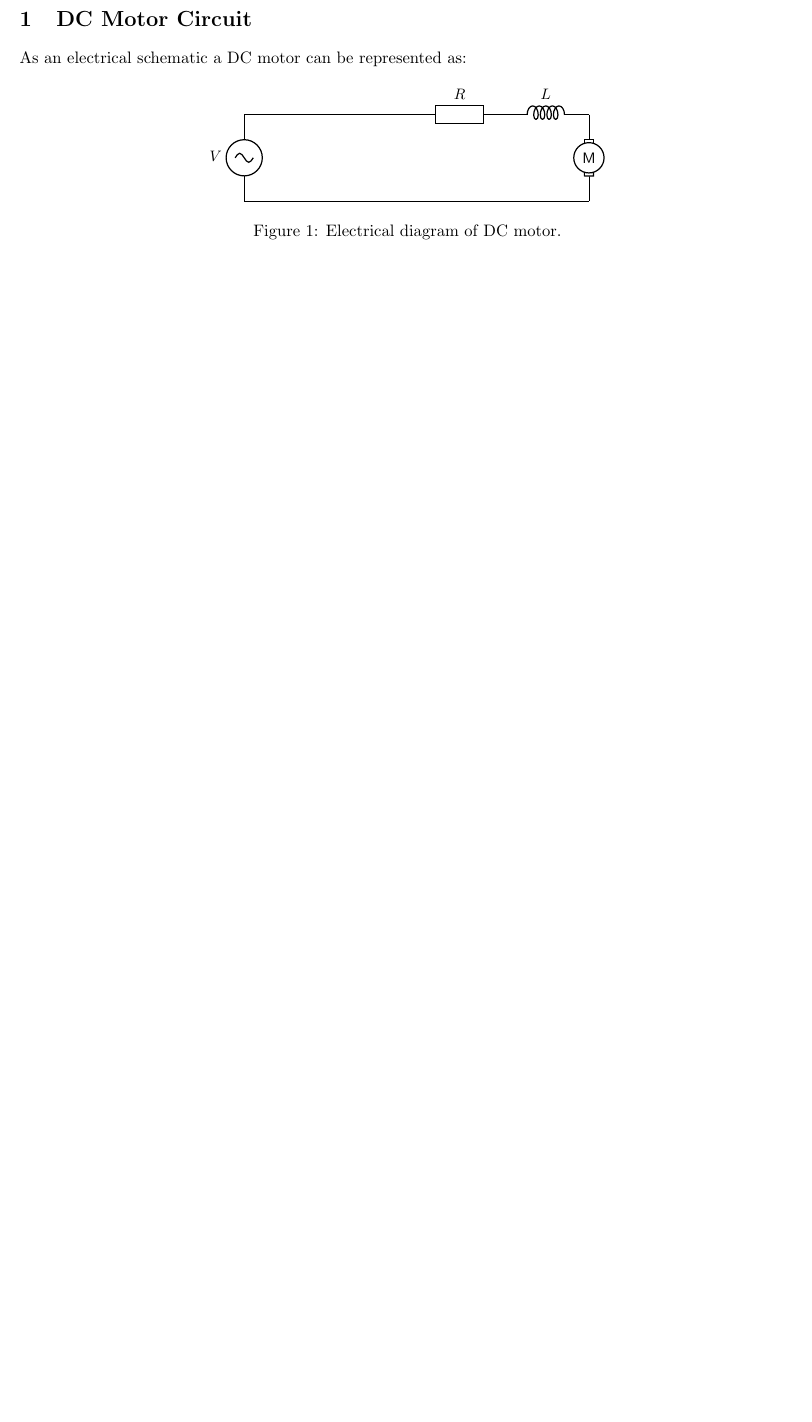
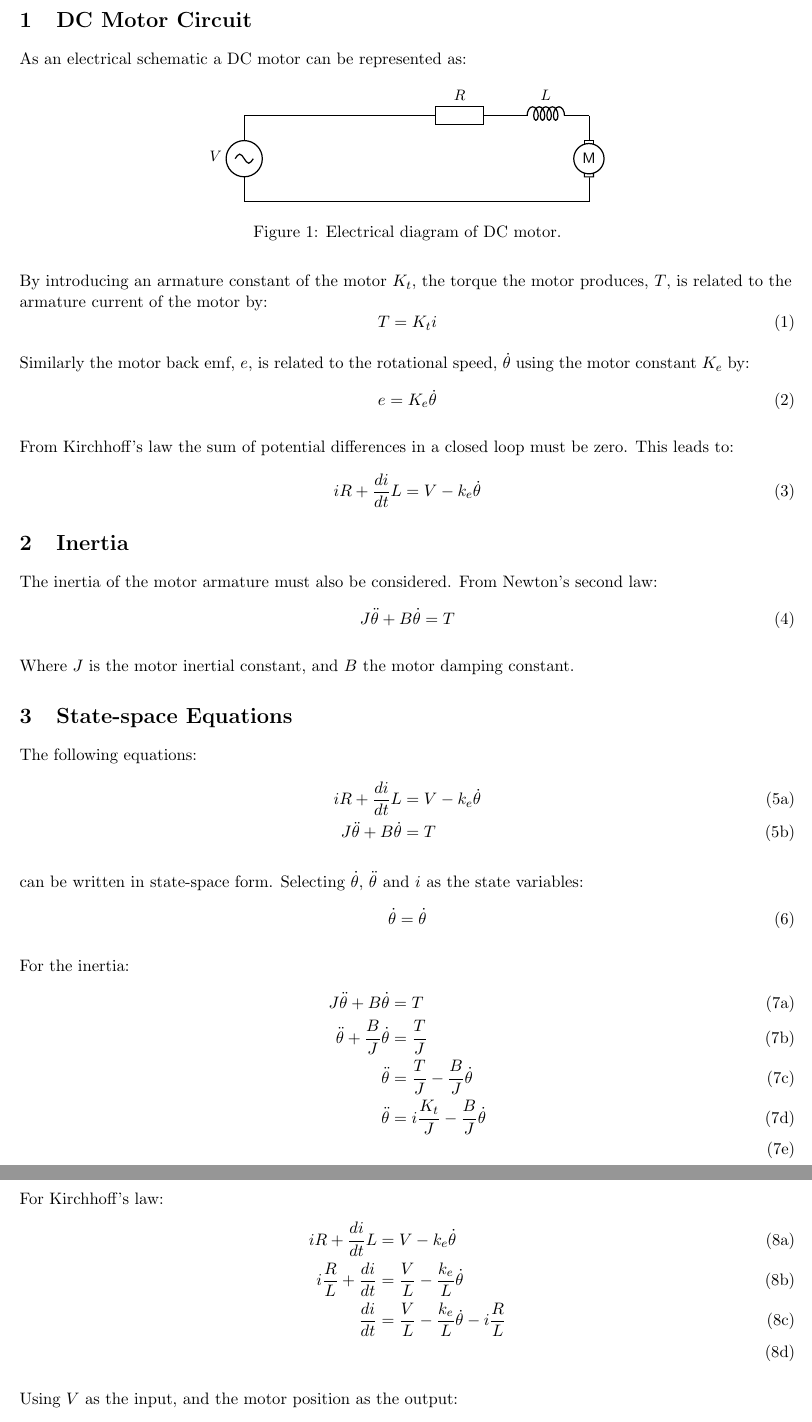
Before and after one commit to danns99/GDP-Arduino, a LaTeX document (Force_Feedback_Testing/dc_motor_state-space_derivation/dc_motor_state_space_derivation.tex): part of the page before the commit and two parts of pages 1 and 2 of 2 after it, the two joined at a grey line, cut so that both start at the same text, the shorter picture padded with empty space. The pictures show the PDF file Force_Feedback_Testing/dc_motor_state-space_derivation/dc_motor_state_space_derivation.pdf that the author committed with the source.

Commit message:
Complete Derivation of DC motor state-space equations

```diff
--- a/Force_Feedback_Testing/dc_motor_state-space_derivation/dc_motor_state_space_derivation.tex
+++ b/Force_Feedback_Testing/dc_motor_state-space_derivation/dc_motor_state_space_derivation.tex
@@ -23,3 +23,66 @@ As an electrical schematic a DC motor can be represented as:
   \caption{Electrical diagram of DC motor.}
 \end{figure}
 
+By introducing an armature constant of the motor $K_t$, the torque the motor produces, $T$, is related to the armature current of the motor by:
+\begin{equation}
+  T = K_t i
+\end{equation}
+
+Similarly the motor back emf, $e$, is related to the rotational speed, $\dot{\theta}$ using the motor constant $K_e$ by:
+\begin{equation}
+  e = K_e \dot{\theta}
+\end{equation}
+
+From Kirchhoff's law the sum of potential differences in a closed loop must be zero. This leads to:
+\begin{equation}
+  iR + \frac{di}{dt}L = V - k_e\dot{\theta}
+\end{equation}
+
+\section{Inertia}
+The inertia of the motor armature must also be considered.
+From Newton's second law:
+\begin{equation}
+  J\ddot{\theta} + B\dot{\theta} = T
+\end{equation}
+
+Where $J$ is the motor inertial constant, and $B$ the motor damping constant.
+
+\section{State-space Equations}
+The following equations:
+\begin{subequations}
+  \begin{align}
+    iR + \frac{di}{dt}L &= V - k_e\dot{\theta} \\
+    J\ddot{\theta} + B\dot{\theta} &= T
+  \end{align}
+\end{subequations}
+
+can be written in state-space form.
+Selecting $\dot{\theta}$, $\ddot{\theta}$ and $i$ as the state variables:
+\begin{equation}
+  \dot{\theta} = \dot{\theta}
+\end{equation}
+
+For the inertia:
+\begin{subequations}
+  \begin{align}
+    J\ddot{\theta} + B\dot{\theta} &= T \\
+    \ddot{\theta} + \frac{B}{J}\dot{\theta} &= \frac{T}{J} \\
+    \ddot{\theta} &= \frac{T}{J} - \frac{B}{J}\dot{\theta} \\
+    \ddot{\theta} &= i\frac{K_t}{J} - \frac{B}{J}\dot{\theta} \\
+  \end{align}
+\end{subequations}
+
+For Kirchhoff's law:
+\begin{subequations}
+  \begin{align}
+    iR + \frac{di}{dt}L &= V - k_e\dot{\theta} \\
+    i\frac{R}{L} + \frac{di}{dt} &= \frac{V}{L} - \frac{k_e}{L}\dot{\theta} \\
+    \frac{di}{dt} &= \frac{V}{L} - \frac{k_e}{L}\dot{\theta} - i\frac{R}{L}\\
+  \end{align}
+\end{subequations}
+
+Using $V$ as the input, and the motor position as the output:
+\begin{subequations}
+  \begin{align}
+    \begin{bmatrix}
+      \dot{\theta} \\
```
Also changed, not shown: Force_Feedback_Testing/dc_motor_state-space_derivation/dc_motor_state_space_derivation.pdf, Force_Feedback_Testing/dc_motor_state-space_derivation/dc_motor_state_space_derivation.tex (32 more changed lines), 5 other files.
